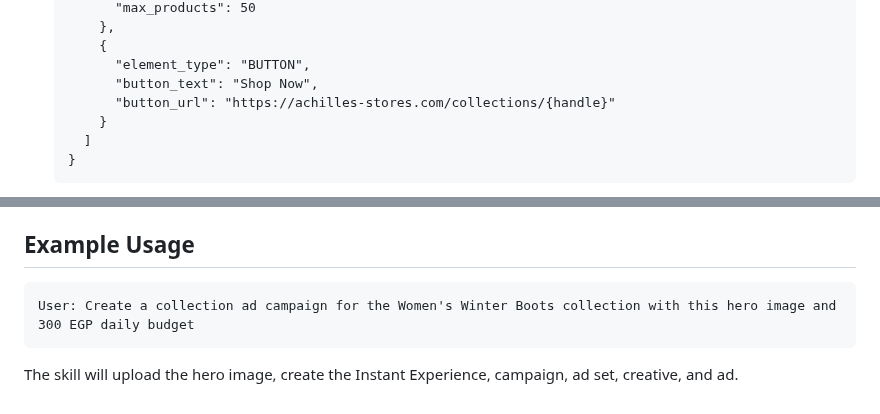
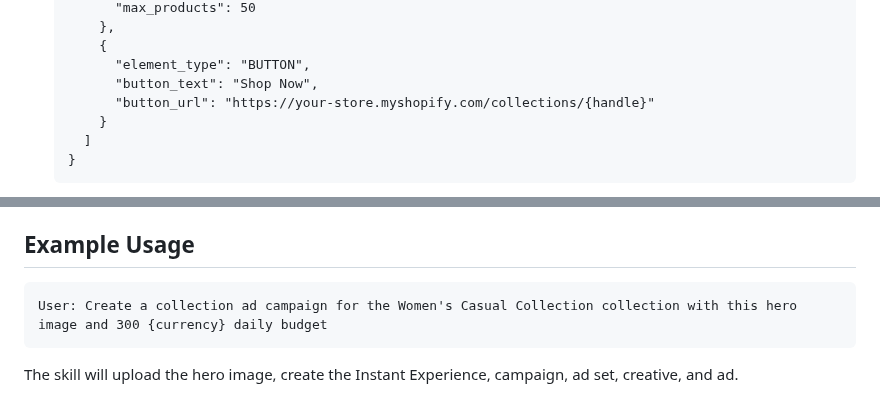
Before and after one commit to mazinzaki911/agentic-ecom-playbook, a Markdown page: skills/collection-ads-builder.SKILL.md, 2 parts joined by grey strips. Rendered like a GitHub page.

````diff
--- a/skills/collection-ads-builder.SKILL.md
+++ b/skills/collection-ads-builder.SKILL.md
@@ -66,7 +66,7 @@ This means the skill never goes stale — even if Meta ships a breaking change t
        {
          "element_type": "BUTTON",
          "button_text": "Shop Now",
-         "button_url": "https://achilles-stores.com/collections/{handle}"
+         "button_url": "https://your-store.myshopify.com/collections/{handle}"
        }
      ]
    }
@@ -161,7 +161,7 @@ This means the skill never goes stale — even if Meta ships a breaking change t
 ## Example Usage
 
 ```
-User: Create a collection ad campaign for the Women's Winter Boots collection with this hero image and 300 EGP daily budget
+User: Create a collection ad campaign for the Women's Casual Collection collection with this hero image and 300 {currency} daily budget
 ```
 
 The skill will upload the hero image, create the Instant Experience, campaign, ad set, creative, and ad.
````
Also changed, not shown: other parts of skills/collection-ads-builder.SKILL.md (+5 -5 lines).
